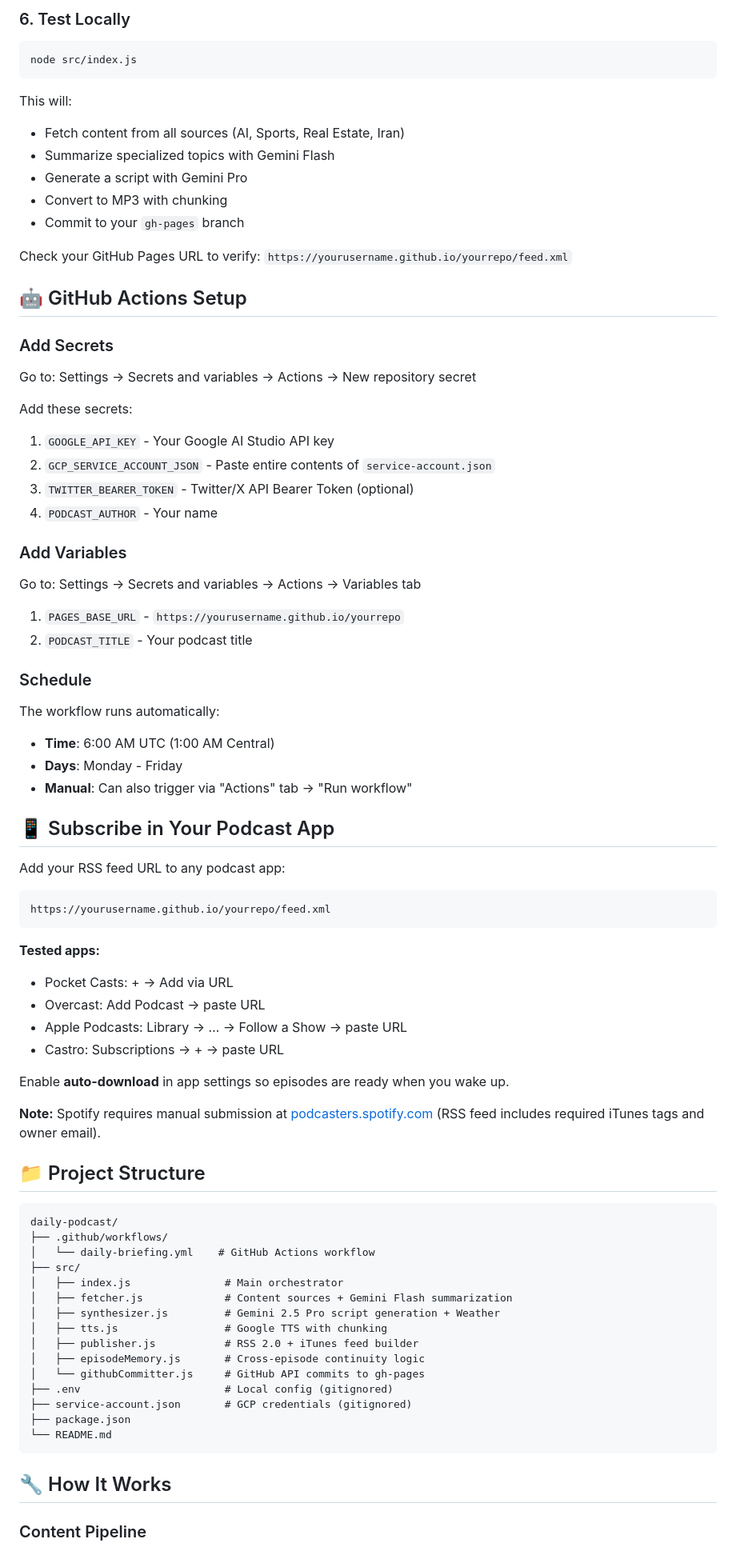
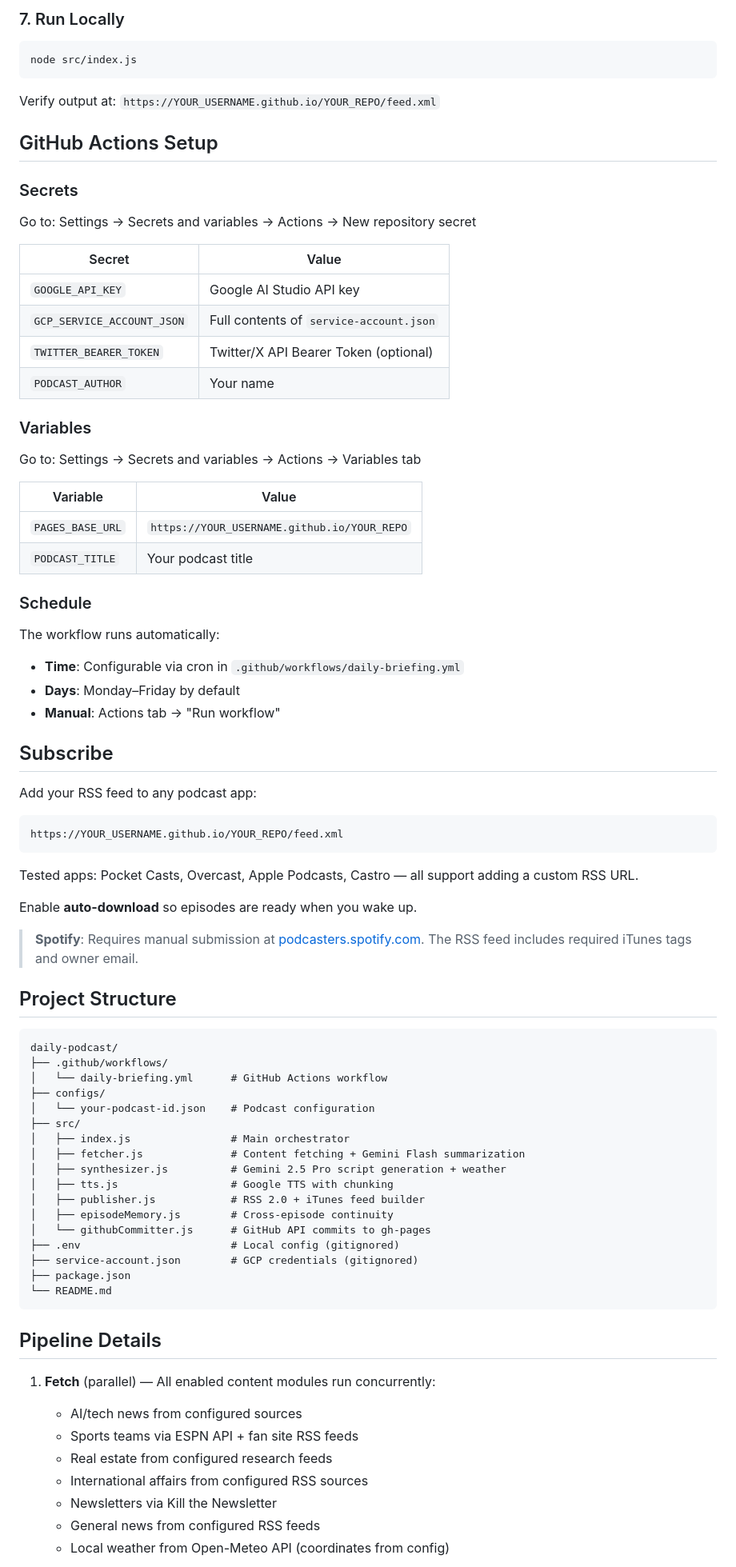
Before and after one commit to git-bafshar/benpod, a Markdown page: README.md, the part around one of its changes. Shown at 80% size. Drawn GitHub-style.

````diff
--- a/README.md
+++ b/README.md
@@ -139,85 +148,85 @@ Each podcast has its own artwork file (e.g., `benpod-artwork.jpg`, `matchmass-ar
 
-### 6. Test Locally
+### 7. Run Locally
 
 ```bash
 node src/index.js
 ```
 
-This will:
-- Fetch content from all sources (AI, Sports, Real Estate, Iran)
-- Summarize specialized topics with Gemini Flash
-- Generate a script with Gemini Pro
-- Convert to MP3 with chunking
-- Commit to your `gh-pages` branch
+Verify output at: `https://YOUR_USERNAME.github.io/YOUR_REPO/feed.xml`
 
-Check your GitHub Pages URL to verify: `https://yourusername.github.io/yourrepo/feed.xml`
+## GitHub Actions Setup
 
-## 🤖 GitHub Actions Setup
-
-### Add Secrets
+### Secrets
 
 Go to: Settings → Secrets and variables → Actions → New repository secret
 
-Add these secrets:
+| Secret | Value |
+|---|---|
+| `GOOGLE_API_KEY` | Google AI Studio API key |
+| `GCP_SERVICE_ACCOUNT_JSON` | Full contents of `service-account.json` |
+| `TWITTER_BEARER_TOKEN` | Twitter/X API Bearer Token (optional) |
+| `PODCAST_AUTHOR` | Your name |
 
-1. `GOOGLE_API_KEY` - Your Google AI Studio API key
-2. `GCP_SERVICE_ACCOUNT_JSON` - Paste entire contents of `service-account.json`
-3. `TWITTER_BEARER_TOKEN` - Twitter/X API Bearer Token (optional)
-4. `PODCAST_AUTHOR` - Your name
-
-### Add Variables
+### Variables
 
 Go to: Settings → Secrets and variables → Actions → Variables tab
 
-1. `PAGES_BASE_URL` - `https://yourusername.github.io/yourrepo`
-2. `PODCAST_TITLE` - Your podcast title
+| Variable | Value |
+|---|---|
+| `PAGES_BASE_URL` | `https://YOUR_USERNAME.github.io/YOUR_REPO` |
+| `PODCAST_TITLE` | Your podcast title |
 
 ### Schedule
 
 The workflow runs automatically:
-- **Time**: 6:00 AM UTC (1:00 AM Central)
-- **Days**: Monday - Friday
-- **Manual**: Can also trigger via "Actions" tab → "Run workflow"
+- **Time**: Configurable via cron in `.github/workflows/daily-briefing.yml`
+- **Days**: Monday–Friday by default
+- **Manual**: Actions tab → "Run workflow"
 
-## 📱 Subscribe in Your Podcast App
+## Subscribe
 
-Add your RSS feed URL to any podcast app:
+Add your RSS feed to any podcast app:
 
 ```
-https://yourusername.github.io/yourrepo/feed.xml
+https://YOUR_USERNAME.github.io/YOUR_REPO/feed.xml
 ```
 
-**Tested apps:**
-- Pocket Casts: + → Add via URL
-- Overcast: Add Podcast → paste URL
-- Apple Podcasts: Library → … → Follow a Show → paste URL
-- Castro: Subscriptions → + → paste URL
+Tested apps: Pocket Casts, Overcast, Apple Podcasts, Castro — all support adding a custom RSS URL.
 
-Enable **auto-download** in app settings so episodes are ready when you wake up.
+Enable **auto-download** so episodes are ready when you wake up.
 
-**Note:** Spotify requires manual submission at [podcasters.spotify.com](https://podcasters.spotify.com) (RSS feed includes required iTunes tags and owner email).
+> **Spotify**: Requires manual submission at [podcasters.spotify.com](https://podcasters.spotify.com). The RSS feed includes required iTunes tags and owner email.
 
-## 📁 Project Structure
+## Project Structure
 
 ```
 daily-podcast/
 ├── .github/workflows/
-│   └── daily-briefing.yml    # GitHub Actions workflow
+│   └── daily-briefing.yml      # GitHub Actions workflow
+├── configs/
+│   └── your-podcast-id.json    # Podcast configuration
 ├── src/
-│   ├── index.js               # Main orchestrator
-│   ├── fetcher.js             # Content sources + Gemini Flash summarization
-│   ├── synthesizer.js         # Gemini 2.5 Pro script generation + Weather
-│   ├── tts.js                 # Google TTS with chunking
-│   ├── publisher.js           # RSS 2.0 + iTunes feed builder
-│   ├── episodeMemory.js       # Cross-episode continuity logic
-│   └── githubCommitter.js     # GitHub API commits to gh-pages
-├── .env                       # Local config (gitignored)
-├── service-account.json       # GCP credentials (gitignored)
+│   ├── index.js                # Main orchestrator
+│   ├── fetcher.js              # Content fetching + Gemini Flash summarization
+│   ├── synthesizer.js          # Gemini 2.5 Pro script generation + weather
+│   ├── tts.js                  # Google TTS with chunking
+│   ├── publisher.js            # RSS 2.0 + iTunes feed builder
+│   ├── episodeMemory.js        # Cross-episode continuity
+│   └── githubCommitter.js      # GitHub API commits to gh-pages
+├── .env                        # Local config (gitignored)
+├── service-account.json        # GCP credentials (gitignored)
 ├── package.json
 └── README.md
 ```
 
-## 🔧 How It Works
+## Pipeline Details
 
-### Content Pipeline
+1. **Fetch** (parallel) — All enabled content modules run concurrently:
+   - AI/tech news from configured sources
+   - Sports teams via ESPN API + fan site RSS feeds
+   - Real estate from configured research feeds
+   - International affairs from configured RSS sources
+   - Newsletters via Kill the Newsletter
+   - General news from configured RSS feeds
+   - Local weather from Open-Meteo API (coordinates from config)
 
````
Also changed, not shown: other parts of README.md (+93 -107 lines).
